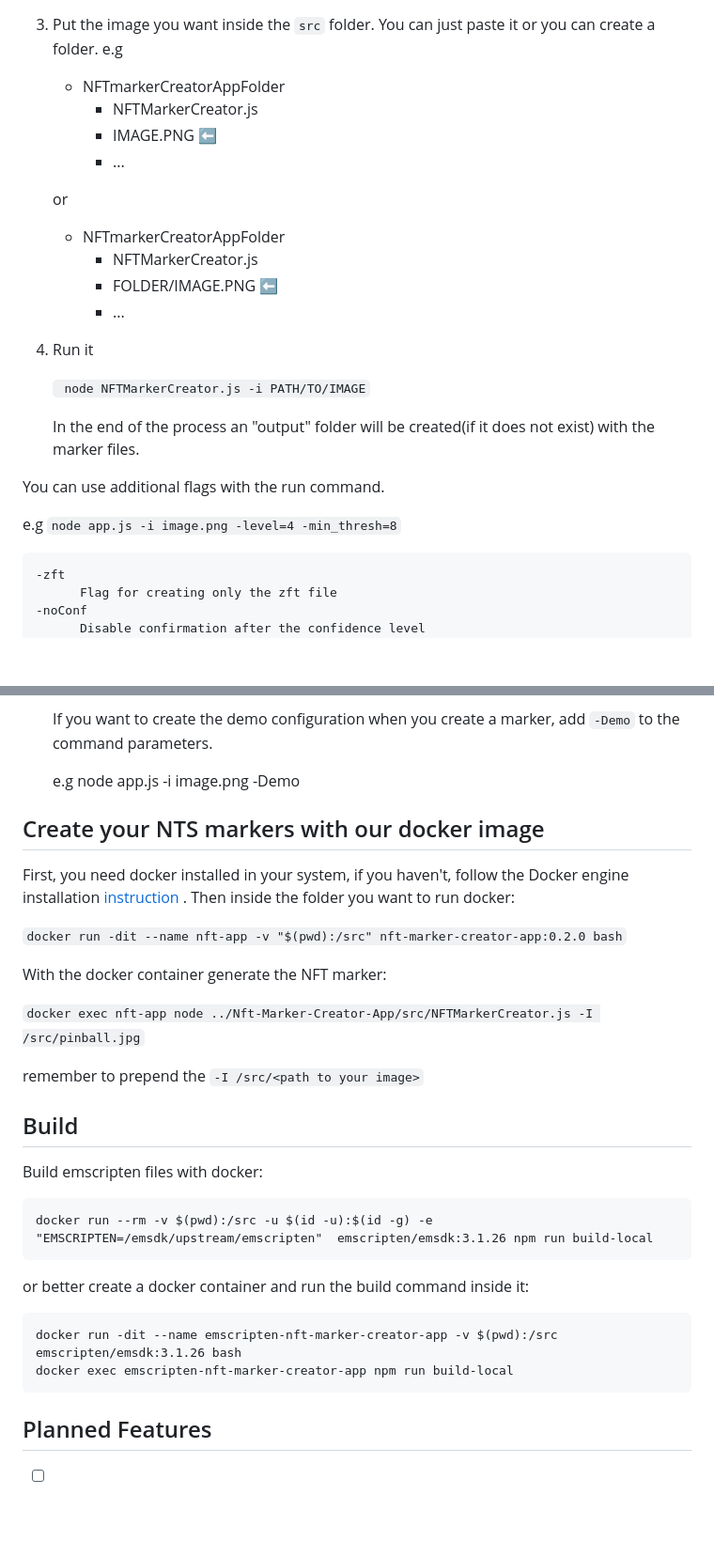
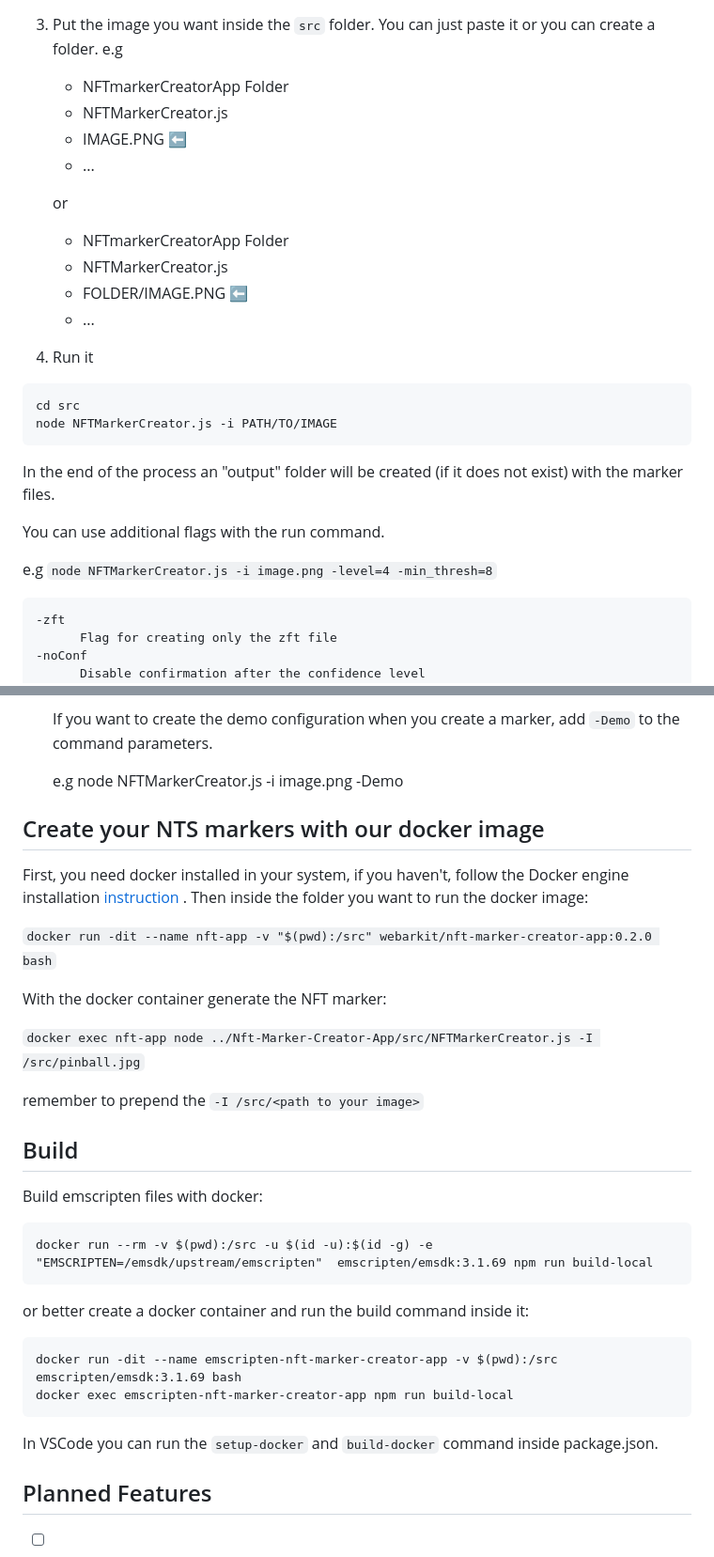
Before and after one commit to webarkit/Nft-Marker-Creator-App, a Markdown page: README.md, 2 parts joined by grey strips. Shown at 94% size. Rendered like a GitHub page; blank space fills up the shorter version.

Commit message:
improved readme

````diff
--- a/README.md
+++ b/README.md
@@ -25,27 +25,30 @@ This project is based on the original **NFT Marker Creator** by [Carnaux](https:
 
 3. Put the image you want inside the `src` folder. You can just paste it or you can create a folder. e.g
 
-   - NFTmarkerCreatorAppFolder
+    - NFTmarkerCreatorApp Folder
      - NFTMarkerCreator.js
      - IMAGE.PNG :arrow_left:
      - ...
 
    or
 
-   - NFTmarkerCreatorAppFolder
+    - NFTmarkerCreatorApp Folder
      - NFTMarkerCreator.js
      - FOLDER/IMAGE.PNG :arrow_left:
      - ...
 
 4. Run it
 
-   ` node NFTMarkerCreator.js -i PATH/TO/IMAGE`
+```
+cd src
+node NFTMarkerCreator.js -i PATH/TO/IMAGE
+```
 
-   In the end of the process an "output" folder will be created(if it does not exist) with the marker files.
+In the end of the process an "output" folder will be created (if it does not exist) with the marker files.
 
 You can use additional flags with the run command.
 
-e.g `node app.js -i image.png -level=4 -min_thresh=8`
+e.g `node NFTMarkerCreator.js -i image.png -level=4 -min_thresh=8`
 
     -zft
           Flag for creating only the zft file
@@ -80,14 +83,14 @@ e.g `node app.js -i image.png -level=4 -min_thresh=8`
 
    If you want to create the demo configuration when you create a marker, add `-Demo` to the command parameters.
 
-   e.g node app.js -i image.png -Demo
+   e.g node NFTMarkerCreator.js -i image.png -Demo
 
 ## Create your NTS markers with our docker image
 
 First, you need docker installed in your system, if you haven't, follow the Docker engine installation [instruction](https://docs.docker.com/engine/install/) .
-Then inside the folder you want to run docker:
+Then inside the folder you want to run the docker image:
 
-`docker run -dit --name nft-app -v "$(pwd):/src" nft-marker-creator-app:0.2.0 bash`
+`docker run -dit --name nft-app -v "$(pwd):/src" webarkit/nft-marker-creator-app:0.2.0 bash`
 
 With the docker container generate the NFT marker:
 
@@ -99,12 +102,14 @@ remember to prepend the `-I /src/<path to your image>`
 
 Build emscripten files with docker:
 
-    docker run --rm -v $(pwd):/src -u $(id -u):$(id -g) -e "EMSCRIPTEN=/emsdk/upstream/emscripten"  emscripten/emsdk:3.1.26 npm run build-local
+    docker run --rm -v $(pwd):/src -u $(id -u):$(id -g) -e "EMSCRIPTEN=/emsdk/upstream/emscripten"  emscripten/emsdk:3.1.69 npm run build-local
 
 or better create a docker container and run the build command inside it:
 
-    docker run -dit --name emscripten-nft-marker-creator-app -v $(pwd):/src emscripten/emsdk:3.1.26 bash
+    docker run -dit --name emscripten-nft-marker-creator-app -v $(pwd):/src emscripten/emsdk:3.1.69 bash
     docker exec emscripten-nft-marker-creator-app npm run build-local
+
+In VSCode you can run the `setup-docker` and `build-docker` command inside package.json.
 
 ## Planned Features
 
````
